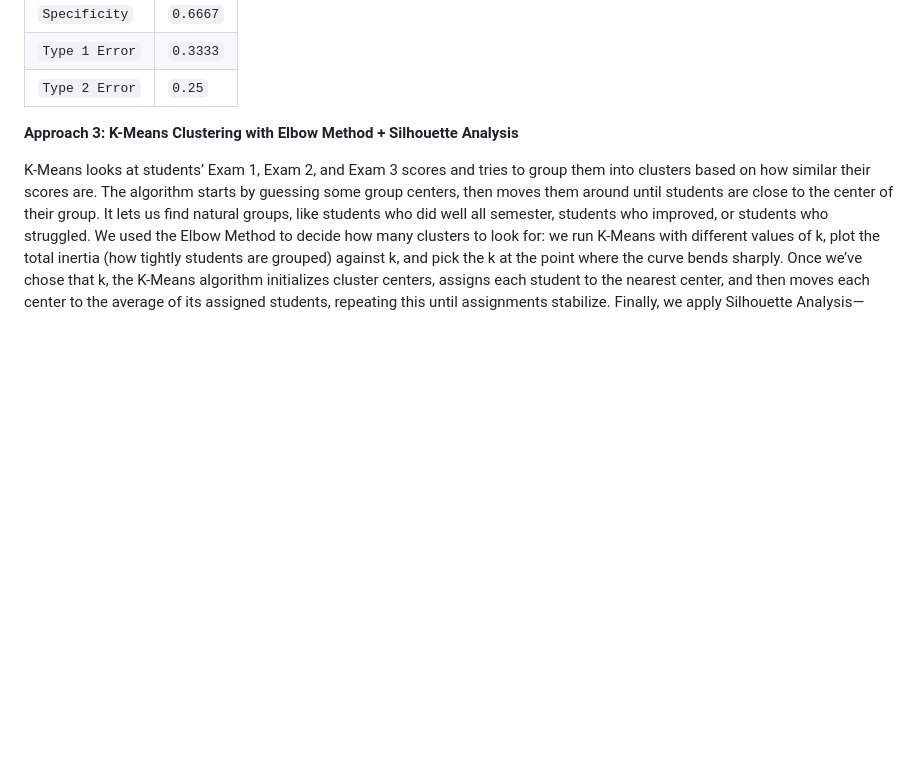
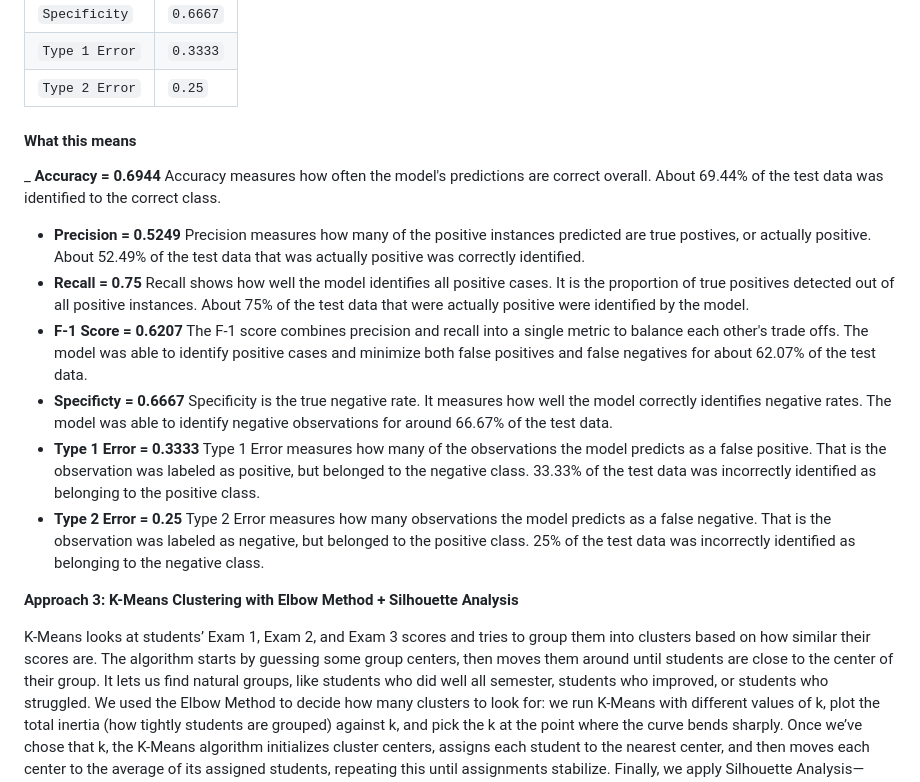
Before and after one commit to amberbcastro/Exploring-Predictive-Models-for-Student-Performance, a Markdown page: README.md, the part around one of its changes. Drawn GitHub-style; blank space fills up the shorter version.

```diff
--- a/README.md
+++ b/README.md
@@ -183,6 +183,21 @@ Logistic Regression analyzes the relationship between a dependent categorical va
 | `Type 1 Error`|  `0.3333` |
 | `Type 2 Error`|  `0.25`   |
 
+#### What this means
+_ **Accuracy = 0.6944**
+   Accuracy measures how often the model's predictions are correct overall. About 69.44% of the test data was identified to the correct class.
+- **Precision = 0.5249**
+   Precision measures how many of the positive instances predicted are true postives, or actually positive. About 52.49% of the test data that was actually positive was correctly identified.
+- **Recall = 0.75**
+  Recall shows how well the model identifies all positive cases. It is the proportion of true positives detected out of all positive instances. About 75% of the test data that were actually positive were identified by the model.
+- **F-1 Score = 0.6207**
+  The F-1 score combines precision and recall into a single metric to balance each other's trade offs. The model was able to identify positive cases and minimize both false positives and false negatives for about 62.07% of the test data.
+- **Specificty = 0.6667**
+  Specificity is the true negative rate. It measures how well the model correctly identifies negative rates. The model was able to identify negative observations for around 66.67% of the test data.
+- **Type 1 Error = 0.3333**
+  Type 1 Error measures how many of the observations the model predicts as a false positive. That is the observation was labeled as positive, but belonged to the negative class. 33.33% of the test data was incorrectly identified as belonging to the positive class.
+- **Type 2 Error = 0.25**
+  Type 2 Error measures how many observations the model predicts as a false negative. That is the observation was labeled as negative, but belonged to the positive class. 25% of the test data was incorrectly identified as belonging to the negative class.
 
 **Approach 3: K-Means Clustering with Elbow Method + Silhouette Analysis**
 
```
Also changed, not shown: other parts of README.md (+1 -1 lines).
